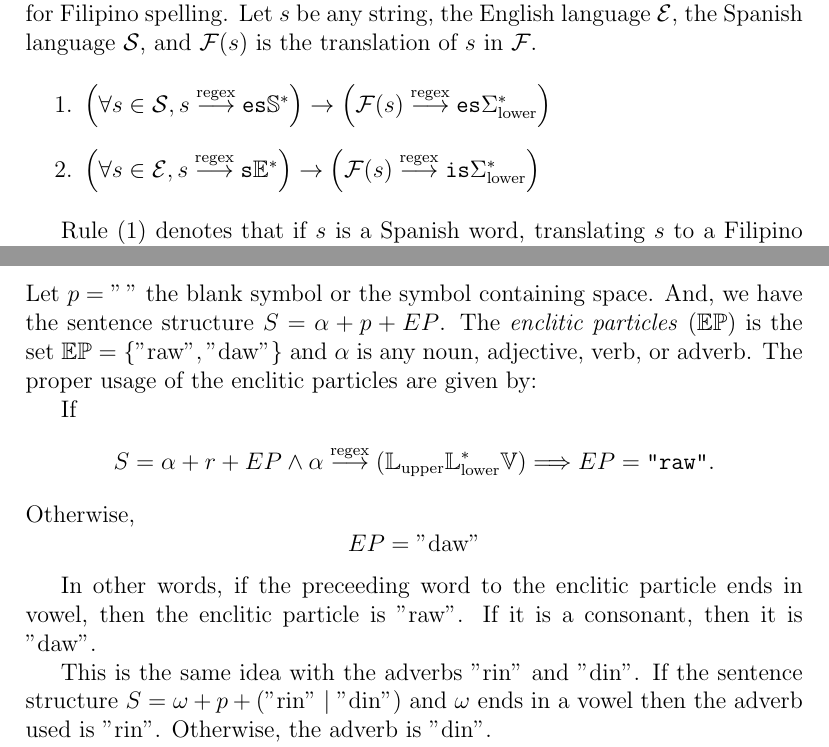
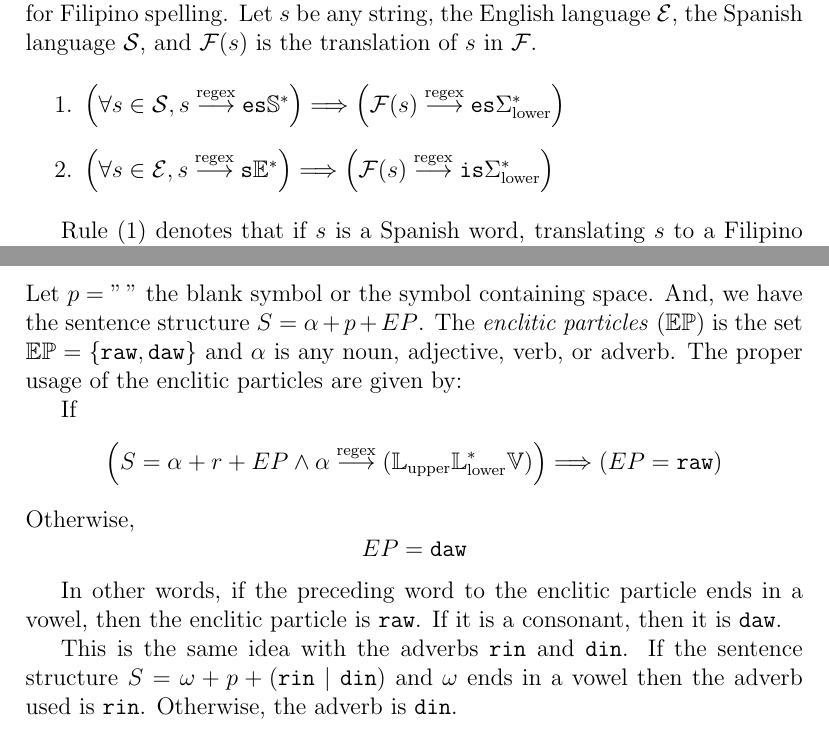
Before and after one commit to zrygan/Filipino-Case-Study, a LaTeX document (main.tex, which reads chapters/chapter1.tex): two parts of pages 3 and 8 of 17, joined at a grey line, cut so that both start at the same text. Compiled offline with pdfLaTeX.

Commit message:
Fixed notation, syntax and wording for Zry's parts

```diff
--- a/chapters/chapter1.tex
+++ b/chapters/chapter1.tex
@@ -64,8 +64,8 @@ rules for Filipino spelling. Let \(s\) be any string, the English language
 the translation of \(s\) in \(\mathcal{F}\).
 
 \begin{enumerate}
-      \item \(\left(\forall s\in \mathcal{S},s \matches \texttt{es}\mathbb{S}^*\right) \rightarrow \left(\mathcal{F}(s) \matches \texttt{es}\Sigma_\text{lower}^*\right) \)
-      \item \(\left(\forall s\in \mathcal{E},s \matches \texttt{s}\mathbb{E}^*\right) \rightarrow  \left(\mathcal{F}(s) \matches \texttt{is} \Sigma_\text{lower}^* \right)\)
+      \item \(\left(\forall s\in \mathcal{S},s \matches \texttt{es}\mathbb{S}^*\right) \Longrightarrow \left(\mathcal{F}(s) \matches \texttt{es}\Sigma_\text{lower}^*\right) \)
+      \item \(\left(\forall s\in \mathcal{E},s \matches \texttt{s}\mathbb{E}^*\right) \Longrightarrow  \left(\mathcal{F}(s) \matches \texttt{is} \Sigma_\text{lower}^* \right)\)
 \end{enumerate}
 
 Rule (1) denotes that if \(s\) is a Spanish word, translating \(s\) to a Filipino
@@ -271,25 +271,27 @@ alteration is defined by:
 
 Let \(p = "\,"\) the blank symbol or the symbol containing space. And, we have the
 sentence structure \(S = \alpha + p + EP\). The \textit{enclitic particles}
-(\(\mathbb{EP}\)) is the set \(\mathbb{EP} = \{"\text{raw}", "\text{daw}"\}\) and
+(\(\mathbb{EP}\)) is the set \(\mathbb{EP} = \{\texttt{raw}, \texttt{daw}\}\) and
 \(\alpha\) is any noun, adjective, verb, or adverb. The proper usage of the enclitic
 particles are given by:
 
 If
 \[
-    S = \alpha + r + EP \land \alpha \matches (\mathbb{L}_\text{upper}\mathbb{L}_\text{lower}^*\mathbb{V}) \Longrightarrow EP = \texttt{"raw"}.
+    \left( S = \alpha + r + EP \land \alpha \matches (\mathbb{L}_\text{upper}\mathbb{L}_\text{lower}^*\mathbb{V}) \right)
+    \Longrightarrow
+    \left( EP = \texttt{raw} \right)
 \]
 Otherwise,
 \[
-      EP = \text{"daw"}
+      EP = \texttt{daw}
 \]
 
-In other words, if the preceeding word to the enclitic particle ends in vowel,
-then the enclitic particle is "raw". If it is a consonant, then it is "daw".
+In other words, if the preceding word to the enclitic particle ends in a vowel,
+then the enclitic particle is \texttt{raw}. If it is a consonant, then it is \texttt{daw}.
 
-This is the same idea with the adverbs "rin" and "din". If the sentence structure
-\(S = \omega + p + (\text{"rin"}\mid\text{"din"})\) and \(\omega\) ends in a vowel
-then the adverb used is "rin". Otherwise, the adverb is "din".
+This is the same idea with the adverbs \texttt{rin} and \texttt{din}. If the sentence structure
+\(S = \omega + p + (\texttt{rin}\mid\texttt{din})\) and \(\omega\) ends in a vowel
+then the adverb used is \texttt{rin}. Otherwise, the adverb is \texttt{din}.
 
 Here are some examples of literature and webpages where the enclitic particles,
 and the adverbs "raw" and "daw" are misused:
```
Also changed, not shown: chapters/chapter1.tex (4 more changed lines).
